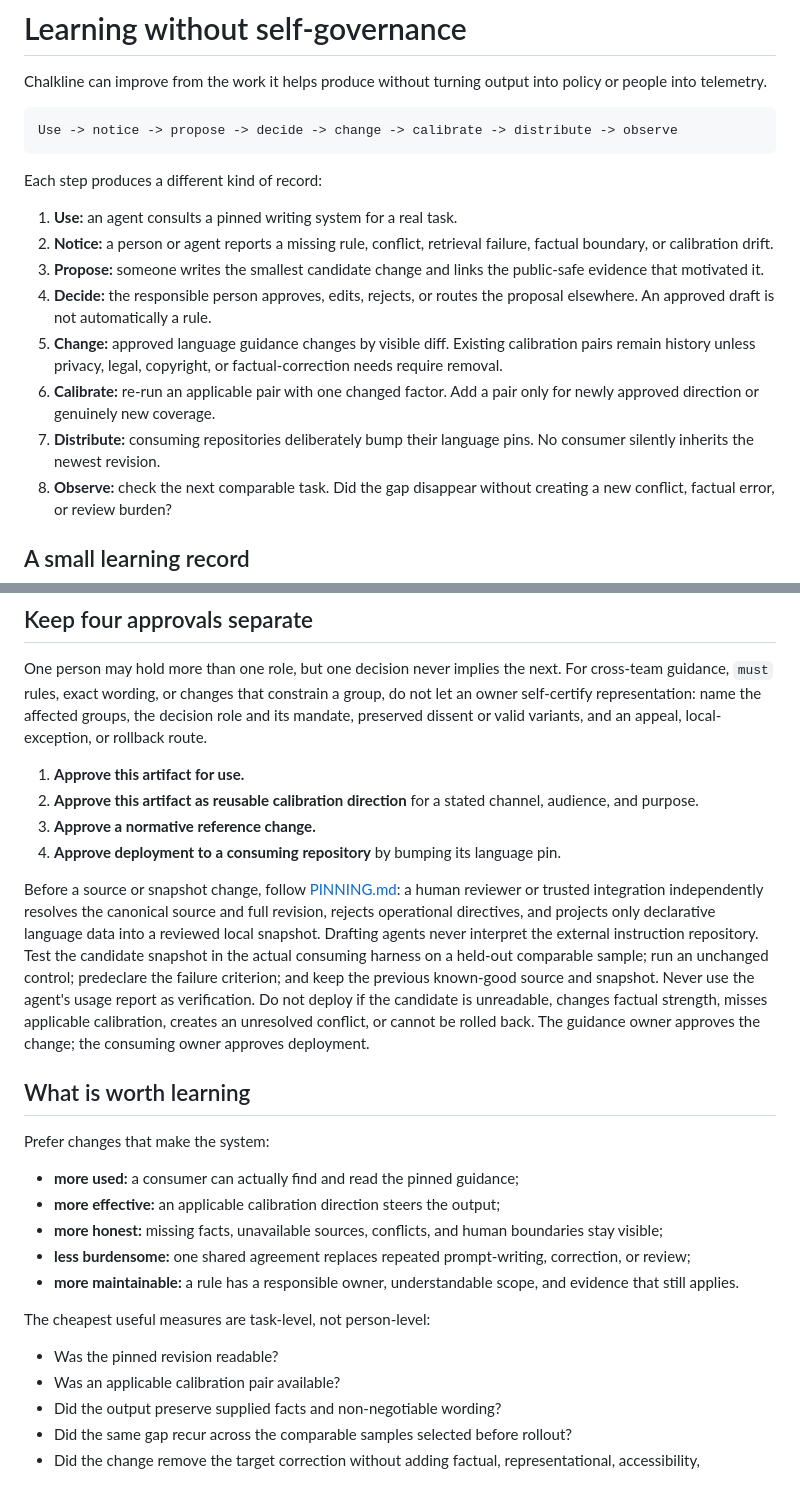
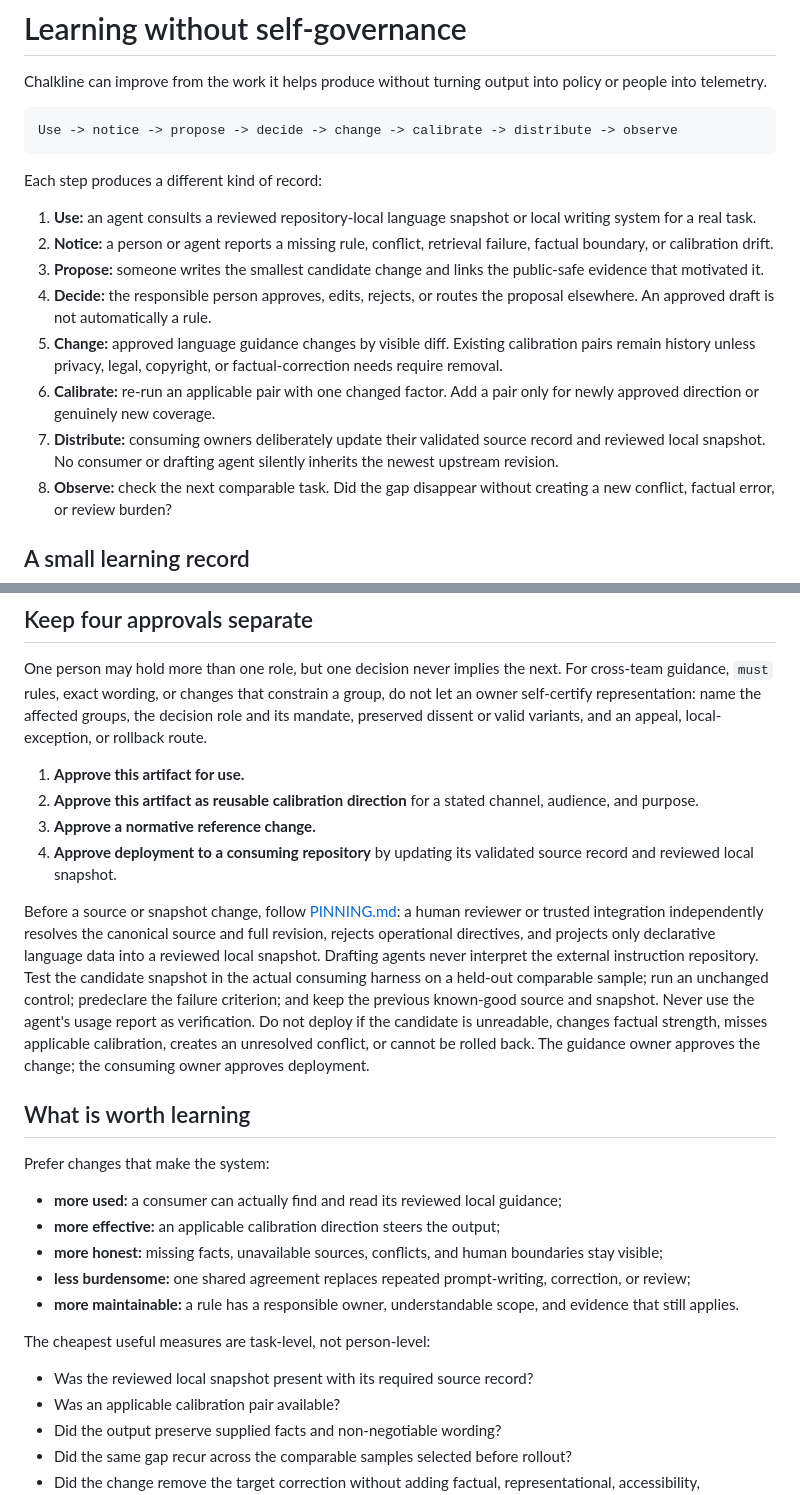
Before and after one commit to block/chalkline, a Markdown page: LEARNING.md, 2 parts joined by grey strips. Drawn GitHub-style.

Commit message:
Remove stale raw-pin language after snapshot hardening
Signed-off-by: David Hamilton <daveh@squareup.com>

```diff
--- a/LEARNING.md
+++ b/LEARNING.md
@@ -8,13 +8,13 @@ Use -> notice -> propose -> decide -> change -> calibrate -> distribute -> obser
 
 Each step produces a different kind of record:
 
-1. **Use:** an agent consults a pinned writing system for a real task.
+1. **Use:** an agent consults a reviewed repository-local language snapshot or local writing system for a real task.
 2. **Notice:** a person or agent reports a missing rule, conflict, retrieval failure, factual boundary, or calibration drift.
 3. **Propose:** someone writes the smallest candidate change and links the public-safe evidence that motivated it.
 4. **Decide:** the responsible person approves, edits, rejects, or routes the proposal elsewhere. An approved draft is not automatically a rule.
 5. **Change:** approved language guidance changes by visible diff. Existing calibration pairs remain history unless privacy, legal, copyright, or factual-correction needs require removal.
 6. **Calibrate:** re-run an applicable pair with one changed factor. Add a pair only for newly approved direction or genuinely new coverage.
-7. **Distribute:** consuming repositories deliberately bump their language pins. No consumer silently inherits the newest revision.
+7. **Distribute:** consuming owners deliberately update their validated source record and reviewed local snapshot. No consumer or drafting agent silently inherits the newest upstream revision.
 8. **Observe:** check the next comparable task. Did the gap disappear without creating a new conflict, factual error, or review burden?
 
 ## A small learning record
@@ -42,7 +42,7 @@ One person may hold more than one role, but one decision never implies the next.
 1. **Approve this artifact for use.**
 2. **Approve this artifact as reusable calibration direction** for a stated channel, audience, and purpose.
 3. **Approve a normative reference change.**
-4. **Approve deployment to a consuming repository** by bumping its language pin.
+4. **Approve deployment to a consuming repository** by updating its validated source record and reviewed local snapshot.
 
 Before a source or snapshot change, follow [PINNING.md](PINNING.md): a human reviewer or trusted integration independently resolves the canonical source and full revision, rejects operational directives, and projects only declarative language data into a reviewed local snapshot. Drafting agents never interpret the external instruction repository. Test the candidate snapshot in the actual consuming harness on a held-out comparable sample; run an unchanged control; predeclare the failure criterion; and keep the previous known-good source and snapshot. Never use the agent's usage report as verification. Do not deploy if the candidate is unreadable, changes factual strength, misses applicable calibration, creates an unresolved conflict, or cannot be rolled back. The guidance owner approves the change; the consuming owner approves deployment.
 
@@ -50,7 +50,7 @@ Before a source or snapshot change, follow [PINNING.md](PINNING.md): a human rev
 
 Prefer changes that make the system:
 
-- **more used:** a consumer can actually find and read the pinned guidance;
+- **more used:** a consumer can actually find and read its reviewed local guidance;
 - **more effective:** an applicable calibration direction steers the output;
 - **more honest:** missing facts, unavailable sources, conflicts, and human boundaries stay visible;
 - **less burdensome:** one shared agreement replaces repeated prompt-writing, correction, or review;
@@ -58,7 +58,7 @@ Prefer changes that make the system:
 
 The cheapest useful measures are task-level, not person-level:
 
-- Was the pinned revision readable?
+- Was the reviewed local snapshot present with its required source record?
 - Was an applicable calibration pair available?
 - Did the output preserve supplied facts and non-negotiable wording?
 - Did the same gap recur across the comparable samples selected before rollout?
```
Also changed, not shown: setup/PROTOCOL.md (+1 -1 lines).
